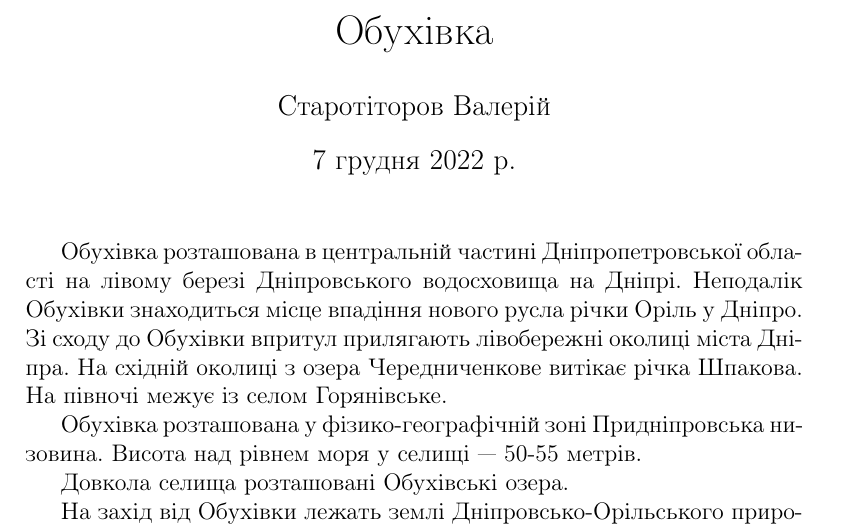
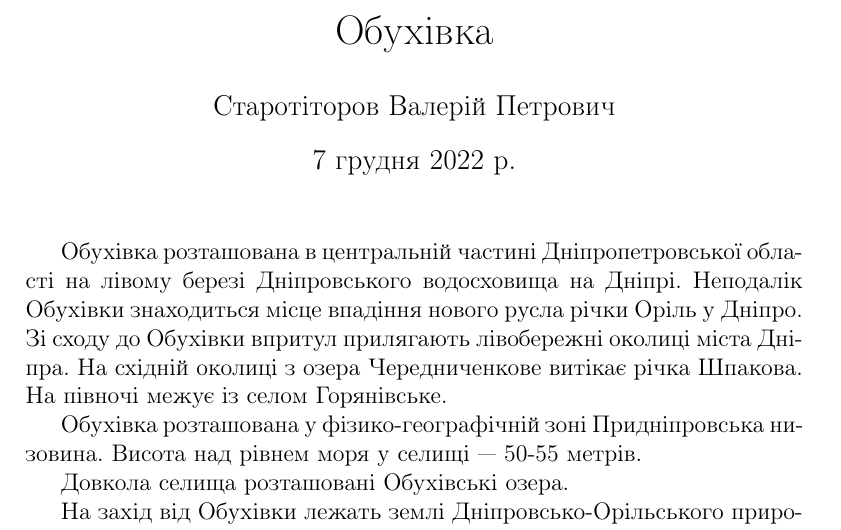
Before and after one commit to mvsros/book, a LaTeX document (starotitorov_part.tex): part of page 1 of 4, cut so that both start at the same text. Compiled offline with pdfLaTeX.

Commit message:
виправлення

```diff
--- a/starotitorov_part.tex
+++ b/starotitorov_part.tex
@@ -3,7 +3,7 @@
 \usepackage { graphicx }
 \title{Обухівка}
 \date{\today}
-\author{Старотіторов Валерій }
+\author{Старотіторов Валерій Петрович }
 \begin{document}
 	\maketitle
 
```
Also changed, not shown: starotitorov_part1.tex (+1 -1 lines), starotitorov_part.pdf.
